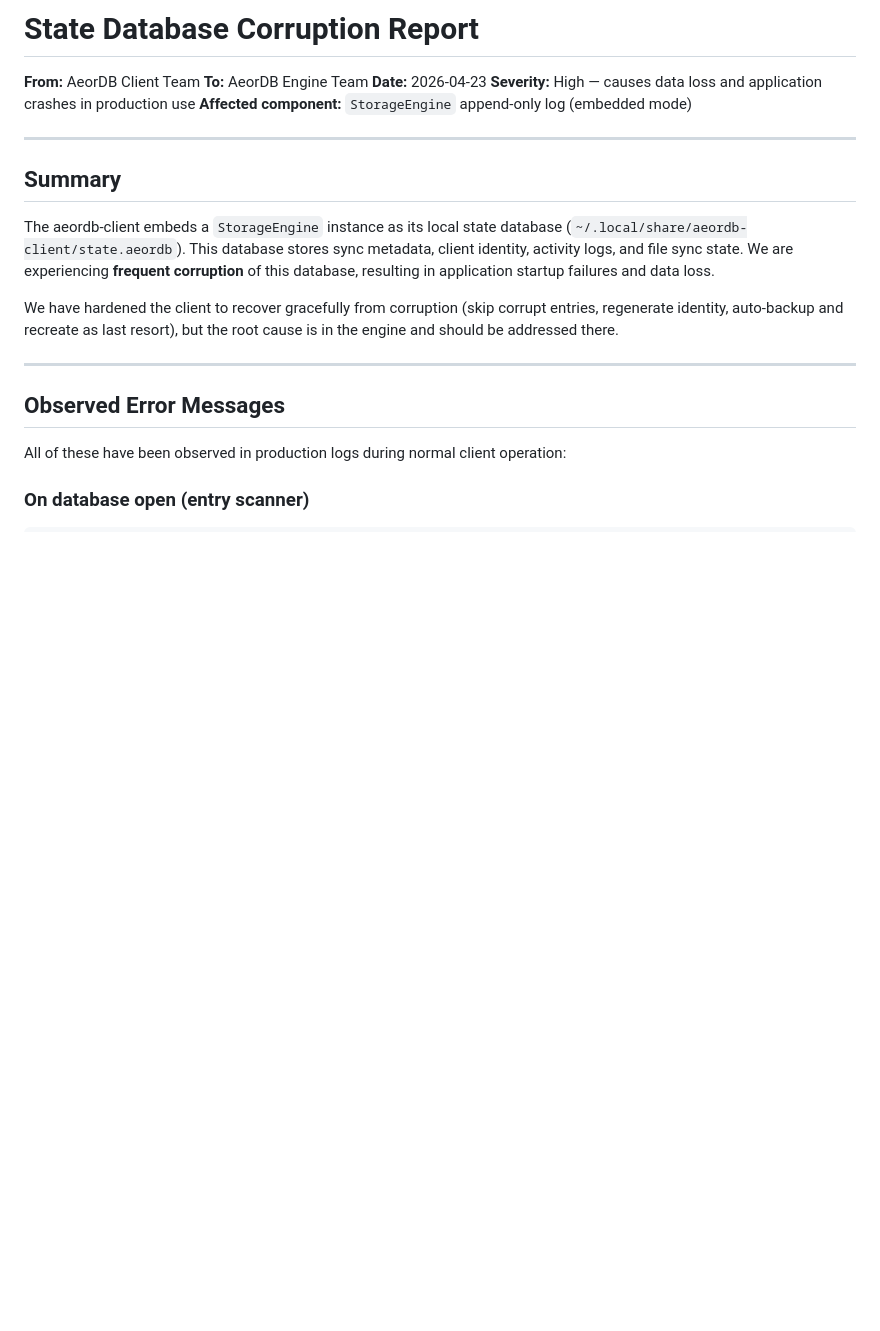
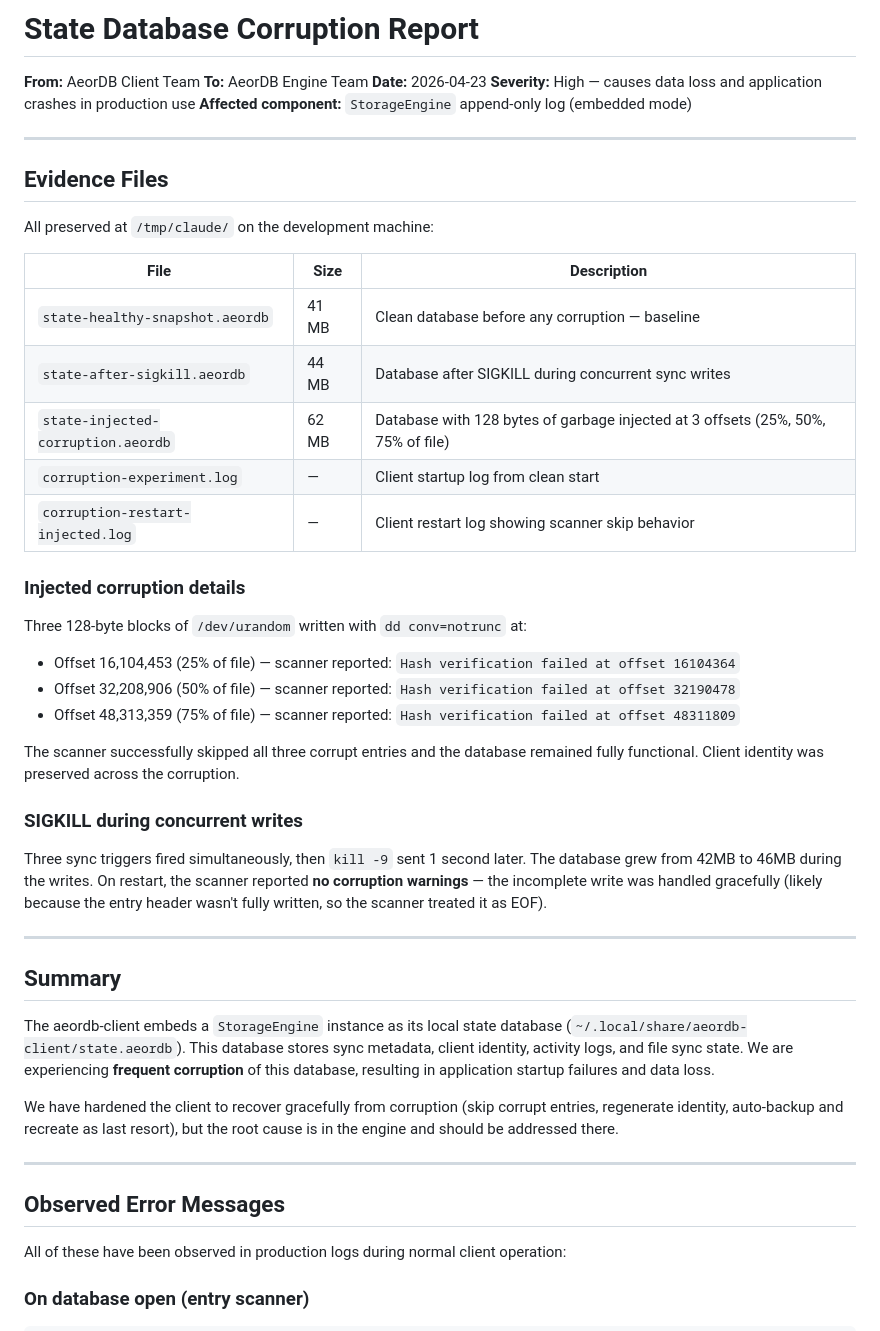
Before and after one commit to th317erd/aeordb-client, a Markdown page: .claude/corruption-report.md, the part around one of its changes. Rendered like a GitHub page; blank space fills up the shorter version.

```diff
--- a/.claude/corruption-report.md
+++ b/.claude/corruption-report.md
@@ -5,6 +5,33 @@
 **Date:** 2026-04-23
 **Severity:** High — causes data loss and application crashes in production use
 **Affected component:** `StorageEngine` append-only log (embedded mode)
+
+---
+
+## Evidence Files
+
+All preserved at `/tmp/claude/` on the development machine:
+
+| File | Size | Description |
+|------|------|-------------|
+| `state-healthy-snapshot.aeordb` | 41 MB | Clean database before any corruption — baseline |
+| `state-after-sigkill.aeordb` | 44 MB | Database after SIGKILL during concurrent sync writes |
+| `state-injected-corruption.aeordb` | 62 MB | Database with 128 bytes of garbage injected at 3 offsets (25%, 50%, 75% of file) |
+| `corruption-experiment.log` | — | Client startup log from clean start |
+| `corruption-restart-injected.log` | — | Client restart log showing scanner skip behavior |
+
+### Injected corruption details
+
+Three 128-byte blocks of `/dev/urandom` written with `dd conv=notrunc` at:
+- Offset 16,104,453 (25% of file) — scanner reported: `Hash verification failed at offset 16104364`
+- Offset 32,208,906 (50% of file) — scanner reported: `Hash verification failed at offset 32190478`
+- Offset 48,313,359 (75% of file) — scanner reported: `Hash verification failed at offset 48311809`
+
+The scanner successfully skipped all three corrupt entries and the database remained fully functional. Client identity was preserved across the corruption.
+
+### SIGKILL during concurrent writes
+
+Three sync triggers fired simultaneously, then `kill -9` sent 1 second later. The database grew from 42MB to 46MB during the writes. On restart, the scanner reported **no corruption warnings** — the incomplete write was handled gracefully (likely because the entry header wasn't fully written, so the scanner treated it as EOF).
 
 ---
 
```
Also changed, not shown: other parts of .claude/corruption-report.md (+70 -8 lines).
